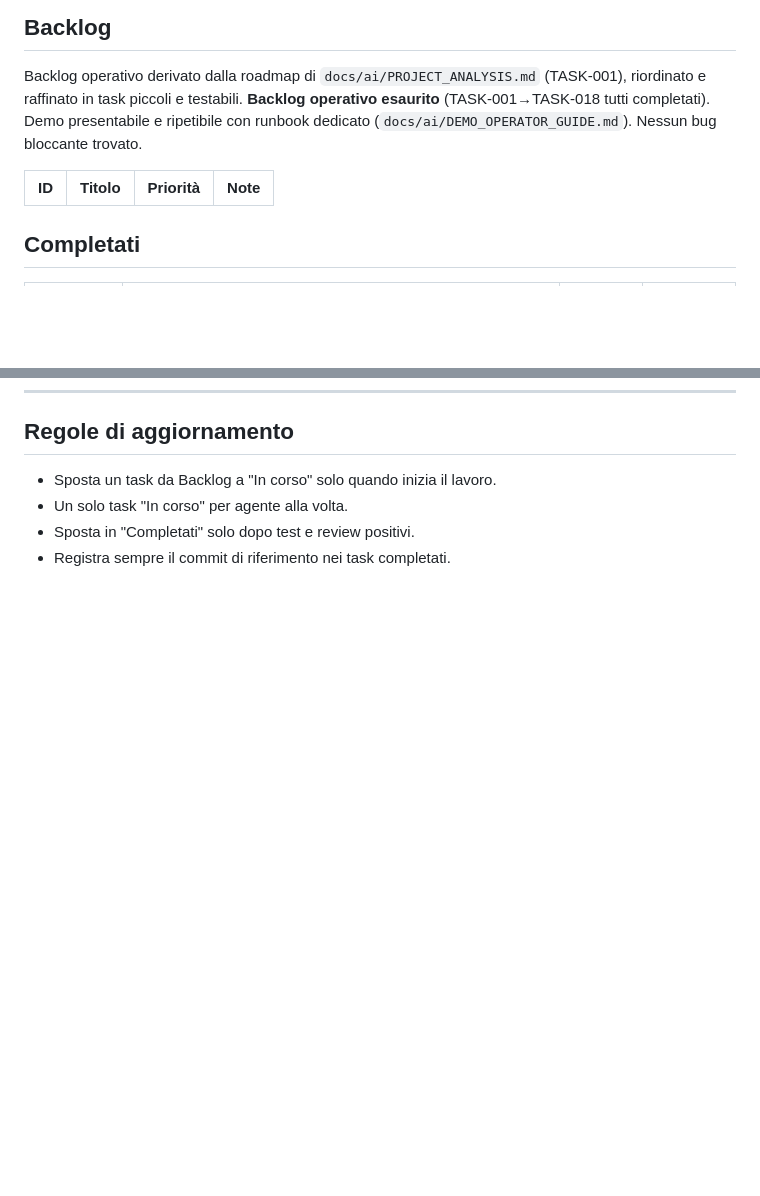
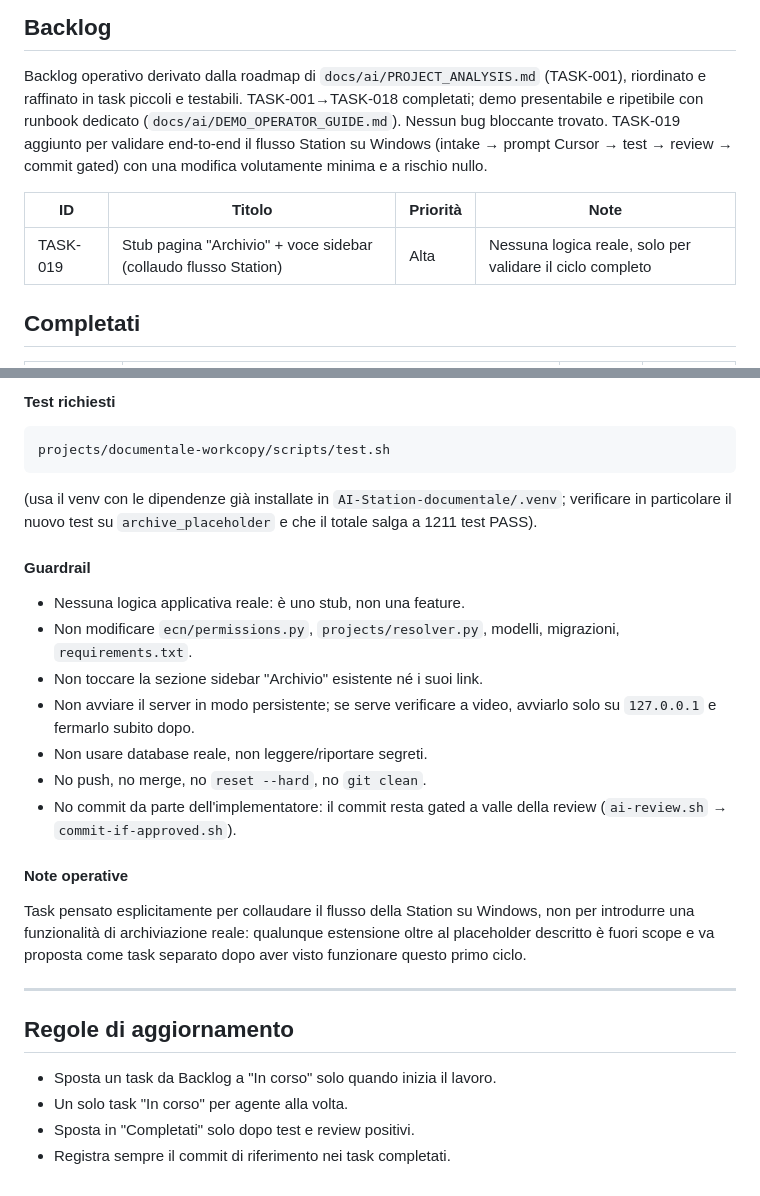
Before and after one commit to FrankDesogus/Documentale_workcopy, a Markdown page: docs/ai/TASKS.md, 2 parts joined by grey strips. Rendered like a GitHub page; blank space fills up the shorter version.

````diff
--- a/docs/ai/TASKS.md
+++ b/docs/ai/TASKS.md
@@ -22,12 +22,15 @@ _Nessun task in corso._
 
 Backlog operativo derivato dalla roadmap di `docs/ai/PROJECT_ANALYSIS.md`
 (TASK-001), riordinato e raffinato in task piccoli e testabili.
-**Backlog operativo esaurito** (TASK-001→TASK-018 tutti completati).
-Demo presentabile e ripetibile con runbook dedicato
-(`docs/ai/DEMO_OPERATOR_GUIDE.md`). Nessun bug bloccante trovato.
+TASK-001→TASK-018 completati; demo presentabile e ripetibile con runbook
+dedicato (`docs/ai/DEMO_OPERATOR_GUIDE.md`). Nessun bug bloccante trovato.
+TASK-019 aggiunto per validare end-to-end il flusso Station su Windows
+(intake → prompt Cursor → test → review → commit gated) con una modifica
+volutamente minima e a rischio nullo.
 
 | ID | Titolo | Priorità | Note |
 | -- | ------ | -------- | ---- |
+| TASK-019 | Stub pagina "Archivio" + voce sidebar (collaudo flusso Station) | Alta | Nessuna logica reale, solo per validare il ciclo completo |
 
 ## Completati
 
@@ -1837,3 +1913,36 @@ pip check
+#### Test richiesti
+
+```bash
+projects/documentale-workcopy/scripts/test.sh
+```
+
+(usa il venv con le dipendenze già installate in
+`AI-Station-documentale/.venv`; verificare in particolare il nuovo test
+su `archive_placeholder` e che il totale salga a 1211 test PASS).
+
+#### Guardrail
+
+- Nessuna logica applicativa reale: è uno stub, non una feature.
+- Non modificare `ecn/permissions.py`, `projects/resolver.py`, modelli,
+  migrazioni, `requirements.txt`.
+- Non toccare la sezione sidebar "Archivio" esistente né i suoi link.
+- Non avviare il server in modo persistente; se serve verificare a video,
+  avviarlo solo su `127.0.0.1` e fermarlo subito dopo.
+- Non usare database reale, non leggere/riportare segreti.
+- No push, no merge, no `reset --hard`, no `git clean`.
+- No commit da parte dell'implementatore: il commit resta gated a valle
+  della review (`ai-review.sh` → `commit-if-approved.sh`).
+
+#### Note operative
+
+Task pensato esplicitamente per collaudare il flusso della Station su
+Windows, non per introdurre una funzionalità di archiviazione reale:
+qualunque estensione oltre al placeholder descritto è fuori scope e va
+proposta come task separato dopo aver visto funzionare questo primo
+ciclo.
+
+---
+
 ## Regole di aggiornamento
 
 - Sposta un task da Backlog a "In corso" solo quando inizia il lavoro.
````
Also changed, not shown: other parts of docs/ai/TASKS.md (+73 -0 lines).
